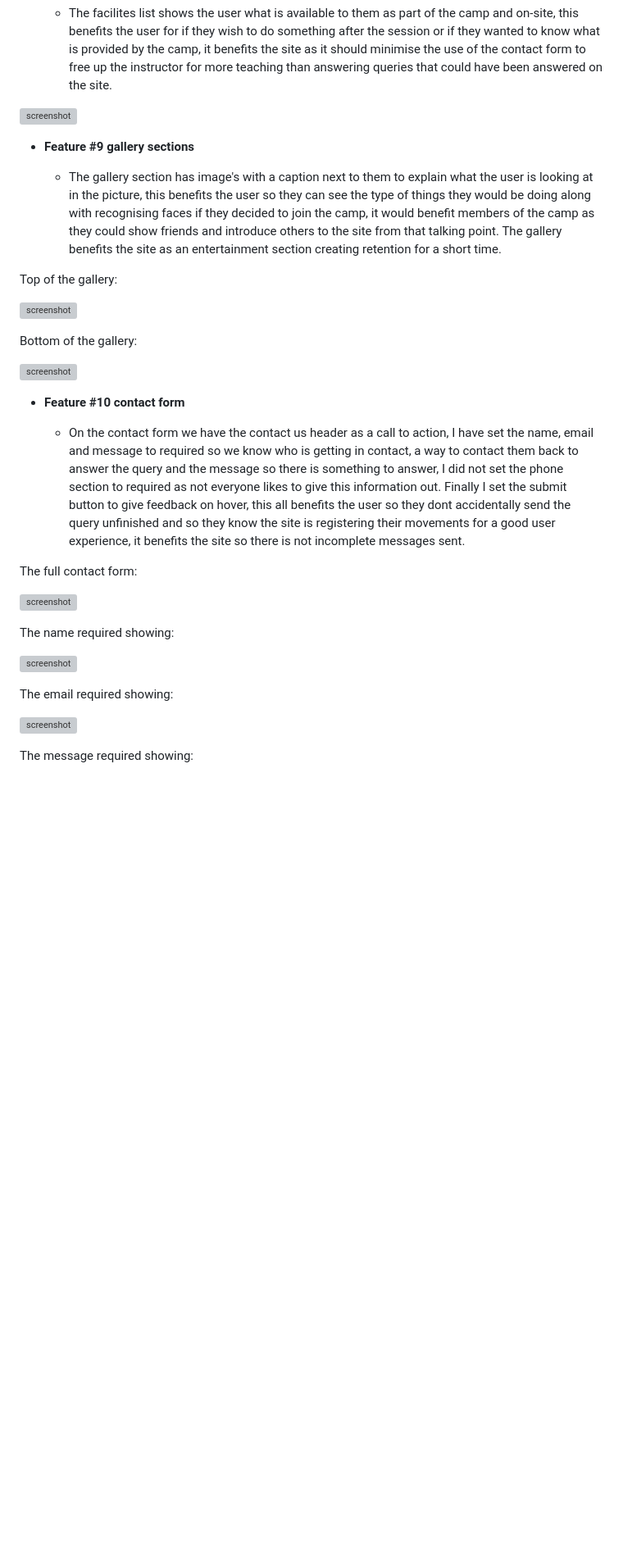
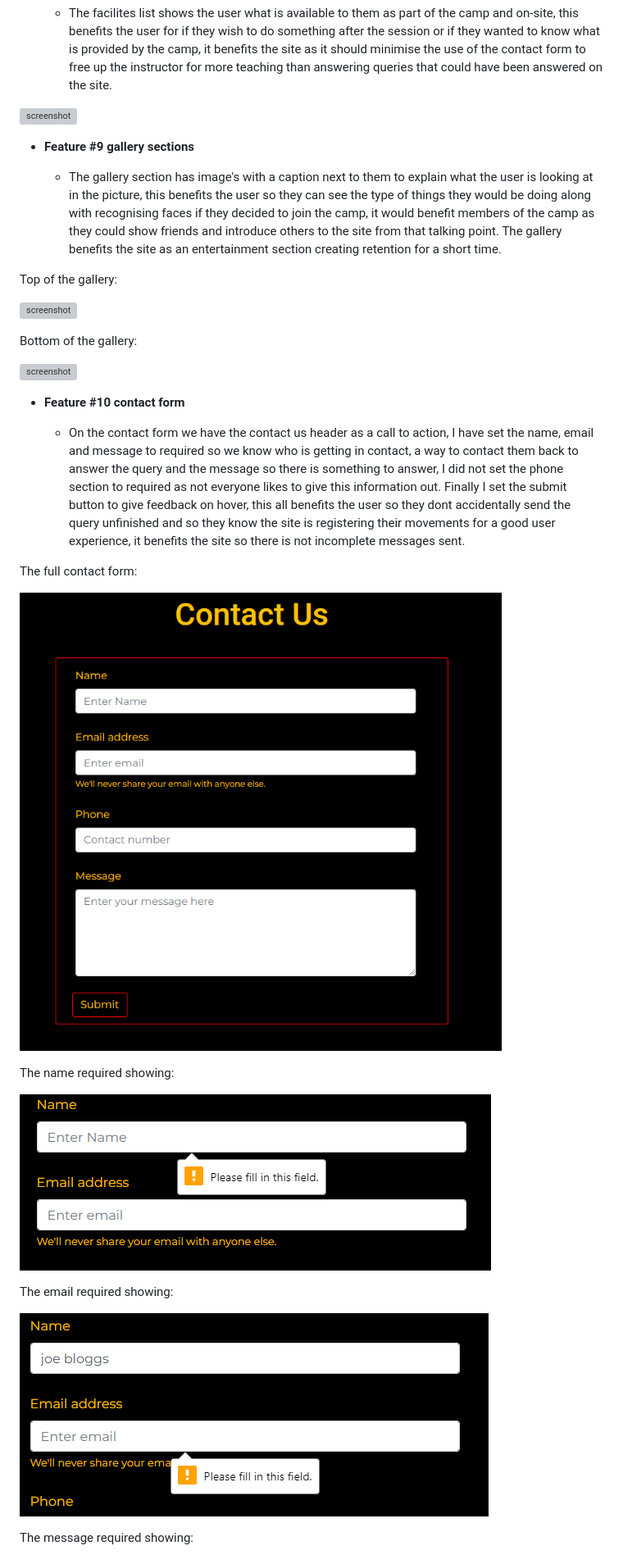
Before and after one commit to Nap199I/Muay-thai-boxing-Cwmbran, a Markdown page: README.md, the part around the change printed below. Shown: that part at 82% size. Rendered like a GitHub page; blank space fills up the shorter version; grey boxes are pictures that could not be loaded.

```diff
--- a/README.md
+++ b/README.md
@@ -260,15 +260,15 @@ Bottom of the gallery:
 
 The full contact form:
 
-![screenshot](documentation/contact-form.png)
+![screenshot](documentation/readme/contact-form.png)
 
 The name required showing:
 
-![screenshot](documentation/contact-form-name-required.png)
+![screenshot](documentation/readme/contact-form-name-required.png)
 
 The email required showing:
 
-![screenshot](documentation/contact-form-email-required.png)
+![screenshot](documentation/readme/contact-form-email-required.png)
 
 The message required showing:
 
```
Also changed, not shown: other parts of README.md (+30 -30 lines).
